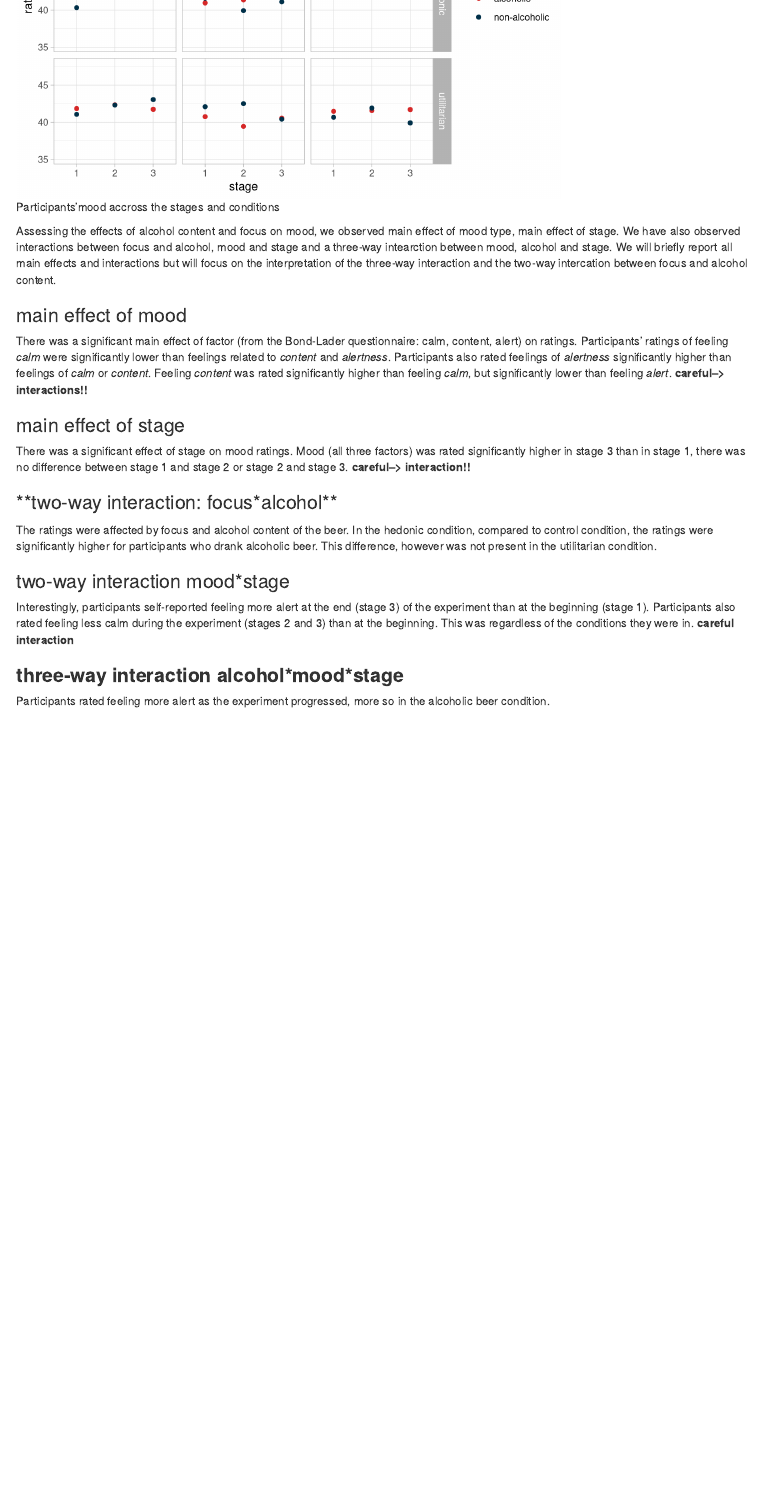
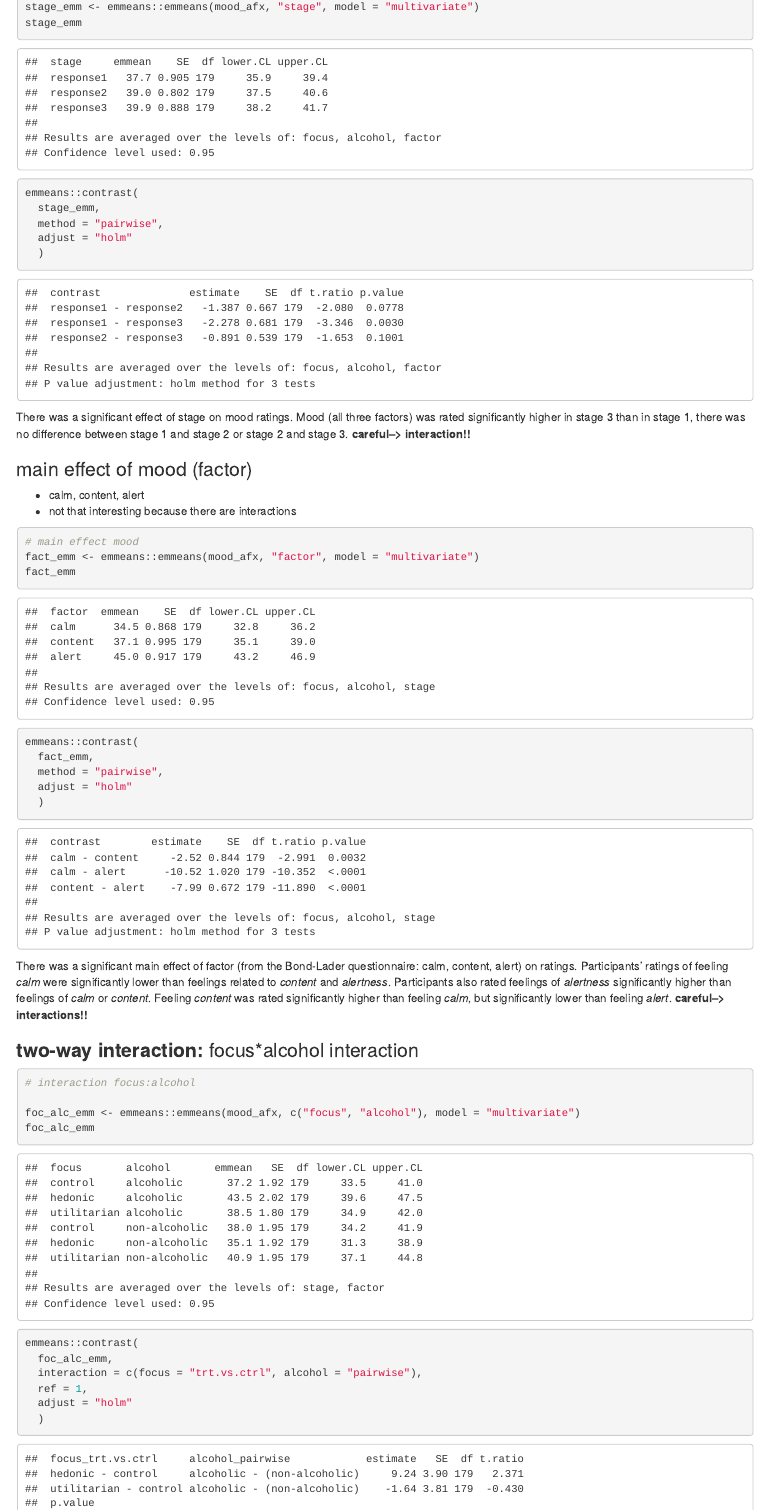
Before and after one commit to HelenaBlackmore/study4, an R Markdown document (docs/study4.Rmd): the page in a window 1100 px wide, from 14580 px down before the commit and from 16560 px down after it. Rendered offline with R 4.5, knitr and Pandoc, with nearby package versions; drawn as R Markdown's standard HTML page in place of the format the file asks for; some code elsewhere in the file could not run offline.

Commit message:
mood analysis output added

````diff
--- a/docs/study4.Rmd
+++ b/docs/study4.Rmd
@@ -1297,4 +1297,3 @@ ggplot(data = mood_data, aes(x = stage, y = rating, color = alcohol))+
 
 
 ```
-```{r analysis, include=FALSE}
@@ -1301,3 +1301,4 @@ ggplot(data = mood_data, aes(x = stage, y = rating, color = alcohol))+
+```{r mood_summary, include=TRUE}
 
 mood_data$focus <- as.factor(mood_data$focus)
 
@@ -1308,3 +1315,4 @@ summary(mood_afx)
+```{r mood_stage}
 
 # main effect stage
 
@@ -1317,6 +1325,15 @@ emmeans::contrast(
   adjust = "holm"
   )
 
+```
+There was a significant effect of stage on mood ratings. Mood (all three factors) was rated significantly higher in stage 3 than in stage 1, there was no difference between stage 1 and stage 2 or stage 2 and stage 3.  **careful--> interaction!!**
+
+
+### main effect of mood (factor)
+- calm, content, alert
+- not that interesting because there are interactions
+```{r mood_factor}
+
 # main effect mood
 fact_emm <- emmeans::emmeans(mood_afx, "factor", model = "multivariate")
 fact_emm
@@ -1327,7 +1344,14 @@ emmeans::contrast(
   adjust = "holm"
   )
 
+```
 
+There was a significant main effect of factor (from the Bond-Lader questionnaire: calm, content, alert) on ratings. Participants' ratings of feeling *calm* were significantly lower than feelings related to *content* and *alertness*. Participants also rated feelings of *alertness* significantly higher than feelings of *calm* or *content*. Feeling *content* was rated significantly higher than feeling *calm*, but significantly lower than feeling *alert*. **careful--> interactions!!**
+
+
+
+### **two-way interaction:** focus*alcohol interaction
+```{r mood_fa}
 
 # interaction focus:alcohol
 
@@ -1384,21 +1423,6 @@ afex::afex_plot(mood_afx,
                 ) +
   theme_minimal()
 ```
-Assessing the effects of alcohol content and focus on mood, we observed main effect of mood type, main effect of stage. We have also observed interactions between focus and alcohol, mood and stage and a three-way intearction between mood, alcohol and stage. We will briefly report all main effects and interactions but will focus on the interpretation of the three-way interaction and the two-way intercation between focus and alcohol content.
-
-### main effect of mood
-
-There was a significant main effect of factor (from the Bond-Lader questionnaire: calm, content, alert) on ratings. Participants' ratings of feeling *calm* were significantly lower than feelings related to *content* and *alertness*. Participants also rated feelings of *alertness* significantly higher than feelings of *calm* or *content*. Feeling *content* was rated significantly higher than feeling *calm*, but significantly lower than feeling *alert*. **careful--> interactions!!**
-
-### main effect of stage
-There was a significant effect of stage on mood ratings. Mood (all three factors) was rated significantly higher in stage 3 than in stage 1, there was no difference between stage 1 and stage 2 or stage 2 and stage 3.  **careful--> interaction!!**
-
-### **two-way interaction: focus*alcohol**
-The ratings were affected by focus  and alcohol content of the beer. In the hedonic condition, compared to control condition, the ratings were significantly higher for participants who drank alcoholic beer. This difference, however was not present in the utilitarian condition.
-
-### two-way interaction mood*stage
-Interestingly, participants self-reported feeling more alert at the end (stage 3) of the experiment than at the beginning (stage 1). Participants also rated feeling less calm during the experiment (stages 2 and 3) than at the beginning. This was regardless of the conditions they were in. **careful interaction**
 
 
-### **three-way interaction alcohol\*mood\*stage**
  Participants rated feeling more alert as the experiment progressed, more so in the alcoholic beer condition.
````
Also changed, not shown: docs/study4.Rmd (24 more changed lines).
